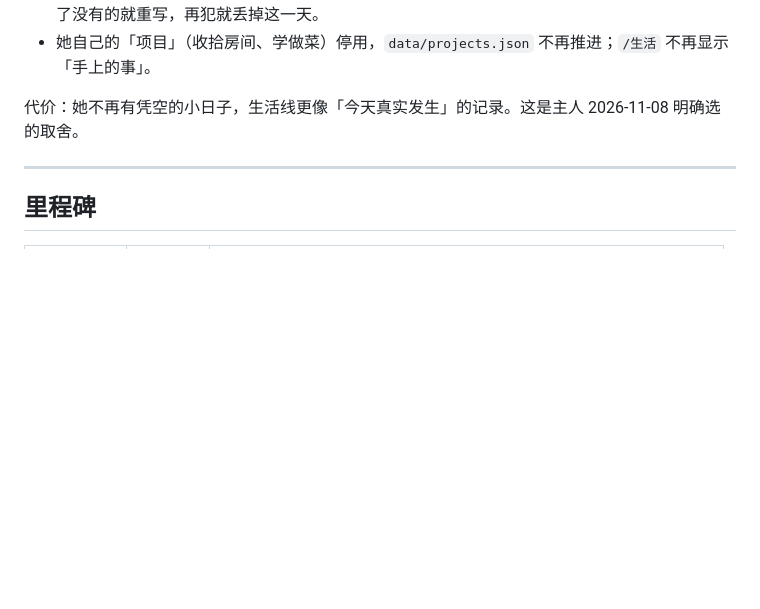
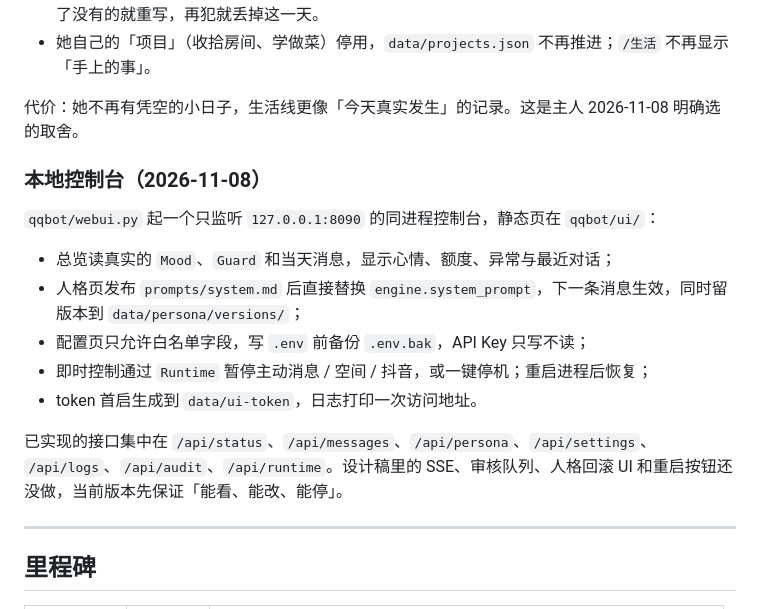
Before and after one commit to kurovo-oss/deepseek-chat, a Markdown page: docs/PROGRESS.md, the part around the change. Rendered like a GitHub page; blank space fills up the shorter version.

```diff
--- a/docs/PROGRESS.md
+++ b/docs/PROGRESS.md
@@ -18,6 +18,20 @@
 - 她自己的「项目」（收拾房间、学做菜）停用，`data/projects.json` 不再推进；`/生活` 不再显示「手上的事」。
 
 代价：她不再有凭空的小日子，生活线更像「今天真实发生」的记录。这是主人 2026-11-08 明确选的取舍。
+
+### 本地控制台（2026-11-08）
+
+`qqbot/webui.py` 起一个只监听 `127.0.0.1:8090` 的同进程控制台，静态页在 `qqbot/ui/`：
+
+- 总览读真实的 `Mood`、`Guard` 和当天消息，显示心情、额度、异常与最近对话；
+- 人格页发布 `prompts/system.md` 后直接替换 `engine.system_prompt`，下一条消息生效，同时留版本到 `data/persona/versions/`；
+- 配置页只允许白名单字段，写 `.env` 前备份 `.env.bak`，API Key 只写不读；
+- 即时控制通过 `Runtime` 暂停主动消息 / 空间 / 抖音，或一键停机；重启进程后恢复；
+- token 首启生成到 `data/ui-token`，日志打印一次访问地址。
+
+已实现的接口集中在 `/api/status`、`/api/messages`、`/api/persona`、`/api/settings`、
+`/api/logs`、`/api/audit`、`/api/runtime`。设计稿里的 SSE、审核队列、人格回滚 UI
+和重启按钮还没做，当前版本先保证「能看、能改、能停」。
 
 ---
 
```
Also changed, not shown: README.md (+21 -0 lines), docs/ui-design.md (+15 -0 lines), docs/ui-live.png (added), 14 other files.
